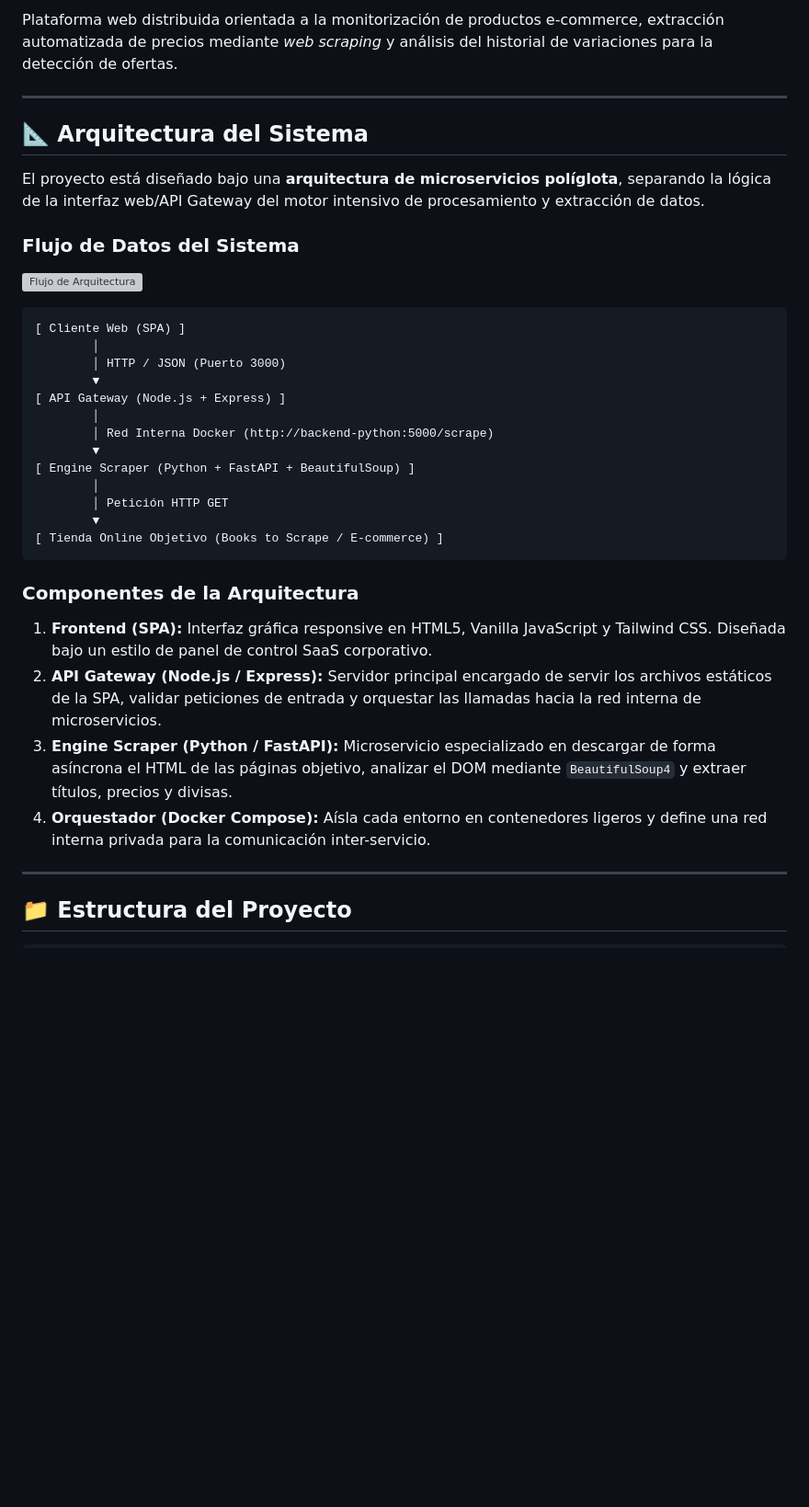
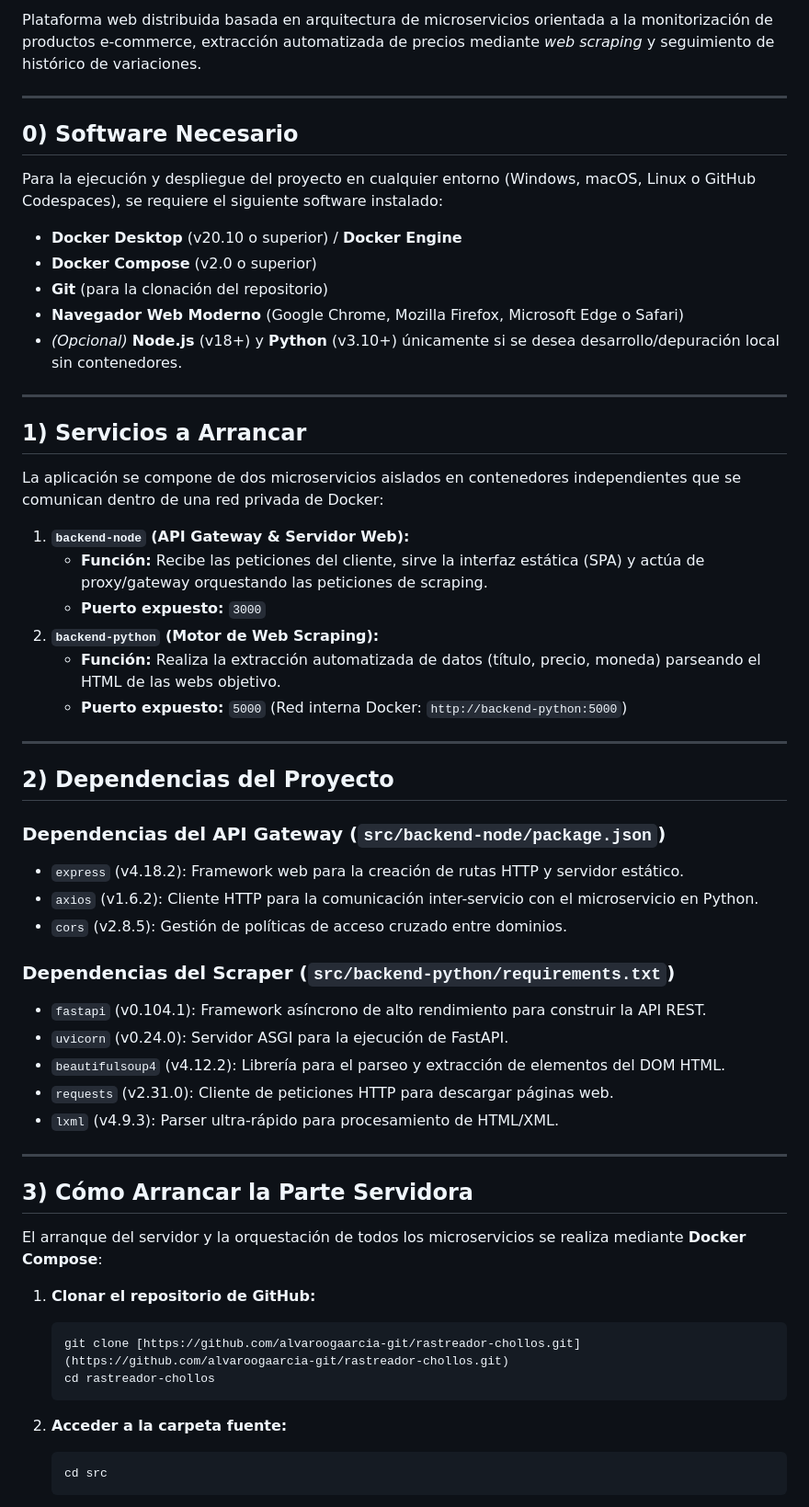
Before and after one commit to alvaroogaarcia-git/rastreador-chollos, a Markdown page: src/README.md, the part around one of its changes. Shown at 92% size. Rendered like a GitHub page; blank space fills up the shorter version; grey boxes are pictures that could not be loaded.

Commit message:
feat: Actualización README.md con requisitos

````diff
--- a/src/README.md
+++ b/src/README.md
@@ -8,39 +7,61 @@
 
-Plataforma web distribuida orientada a la monitorización de productos e-commerce, extracción automatizada de precios mediante *web scraping* y análisis del historial de variaciones para la detección de ofertas.
+Plataforma web distribuida basada en arquitectura de microservicios orientada a la monitorización de productos e-commerce, extracción automatizada de precios mediante *web scraping* y seguimiento de histórico de variaciones.
 
 ---
 
-## 📐 Arquitectura del Sistema
+## 0) Software Necesario
 
-El proyecto está diseñado bajo una **arquitectura de microservicios políglota**, separando la lógica de la interfaz web/API Gateway del motor intensivo de procesamiento y extracción de datos.
+Para la ejecución y despliegue del proyecto en cualquier entorno (Windows, macOS, Linux o GitHub Codespaces), se requiere el siguiente software instalado:
 
-### Flujo de Datos del Sistema
-
-![Flujo de Arquitectura](https://raw.githubusercontent.com/alvaroogaarcia-git/rastreador-chollos/main/docs/architecture-flow.png)
-
-```text
-[ Cliente Web (SPA) ]
-        │
-        │ HTTP / JSON (Puerto 3000)
-        ▼
-[ API Gateway (Node.js + Express) ]
-        │
-        │ Red Interna Docker (http://backend-python:5000/scrape)
-        ▼
-[ Engine Scraper (Python + FastAPI + BeautifulSoup) ]
-        │
-        │ Petición HTTP GET
-        ▼
-[ Tienda Online Objetivo (Books to Scrape / E-commerce) ]
-```
-
-### Componentes de la Arquitectura
-
-1. **Frontend (SPA):** Interfaz gráfica responsive en HTML5, Vanilla JavaScript y Tailwind CSS. Diseñada bajo un estilo de panel de control SaaS corporativo.
-2. **API Gateway (Node.js / Express):** Servidor principal encargado de servir los archivos estáticos de la SPA, validar peticiones de entrada y orquestar las llamadas hacia la red interna de microservicios.
-3. **Engine Scraper (Python / FastAPI):** Microservicio especializado en descargar de forma asíncrona el HTML de las páginas objetivo, analizar el DOM mediante `BeautifulSoup4` y extraer títulos, precios y divisas.
-4. **Orquestador (Docker Compose):** Aísla cada entorno en contenedores ligeros y define una red interna privada para la comunicación inter-servicio.
+* **Docker Desktop** (v20.10 o superior) / **Docker Engine**
+* **Docker Compose** (v2.0 o superior)
+* **Git** (para la clonación del repositorio)
+* **Navegador Web Moderno** (Google Chrome, Mozilla Firefox, Microsoft Edge o Safari)
+* *(Opcional)* **Node.js** (v18+) y **Python** (v3.10+) únicamente si se desea desarrollo/depuración local sin contenedores.
 
 ---
 
-## 📁 Estructura del Proyecto
+## 1) Servicios a Arrancar
+
+La aplicación se compone de dos microservicios aislados en contenedores independientes que se comunican dentro de una red privada de Docker:
+
+1. **`backend-node` (API Gateway & Servidor Web):**
+   * **Función:** Recibe las peticiones del cliente, sirve la interfaz estática (SPA) y actúa de proxy/gateway orquestando las peticiones de scraping.
+   * **Puerto expuesto:** `3000`
+2. **`backend-python` (Motor de Web Scraping):**
+   * **Función:** Realiza la extracción automatizada de datos (título, precio, moneda) parseando el HTML de las webs objetivo.
+   * **Puerto expuesto:** `5000` (Red interna Docker: `http://backend-python:5000`)
+
+---
+
+## 2) Dependencias del Proyecto
+
+### Dependencias del API Gateway (`src/backend-node/package.json`)
+* `express` (v4.18.2): Framework web para la creación de rutas HTTP y servidor estático.
+* `axios` (v1.6.2): Cliente HTTP para la comunicación inter-servicio con el microservicio en Python.
+* `cors` (v2.8.5): Gestión de políticas de acceso cruzado entre dominios.
+
+### Dependencias del Scraper (`src/backend-python/requirements.txt`)
+* `fastapi` (v0.104.1): Framework asíncrono de alto rendimiento para construir la API REST.
+* `uvicorn` (v0.24.0): Servidor ASGI para la ejecución de FastAPI.
+* `beautifulsoup4` (v4.12.2): Librería para el parseo y extracción de elementos del DOM HTML.
+* `requests` (v2.31.0): Cliente de peticiones HTTP para descargar páginas web.
+* `lxml` (v4.9.3): Parser ultra-rápido para procesamiento de HTML/XML.
+
+---
+
+## 3) Cómo Arrancar la Parte Servidora
+
+El arranque del servidor y la orquestación de todos los microservicios se realiza mediante **Docker Compose**:
+
+1. **Clonar el repositorio de GitHub:**
+   ```bash
+   git clone [https://github.com/alvaroogaarcia-git/rastreador-chollos.git](https://github.com/alvaroogaarcia-git/rastreador-chollos.git)
+   cd rastreador-chollos
+   ```
+
+2. **Acceder a la carpeta fuente:**
+   ```bash
+   cd src
+   ```
+
````
Also changed, not shown: other parts of src/README.md (+46 -115 lines).
